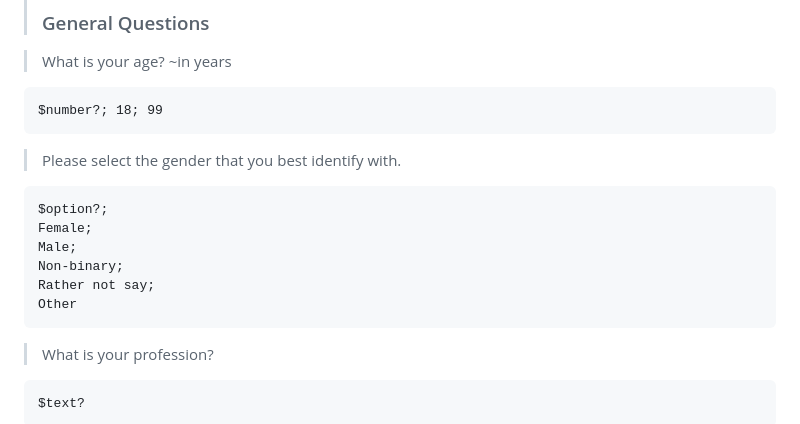
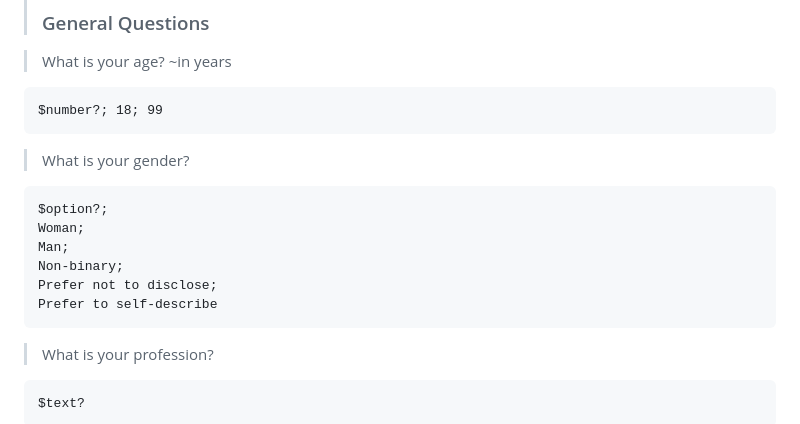
Before and after one commit to ManuelADSantos/MET_AI_Interventions, a Markdown page: customizations/tasks/ai_tasks.md, the part around the change. Drawn GitHub-style.

Commit message:
Update gender identification question and options for clarity

```diff
--- a/customizations/tasks/ai_tasks.md
+++ b/customizations/tasks/ai_tasks.md
@@ -47,14 +47,14 @@
 
     $number?; 18; 99
 
-> Please select the gender that you best identify with.
+> What is your gender?
 
     $option?;
-    Female;
-    Male;
+    Woman;
+    Man;
     Non-binary;
-    Rather not say;
-    Other
+    Prefer not to disclose;
+    Prefer to self-describe
 
 > What is your profession?
 
```
